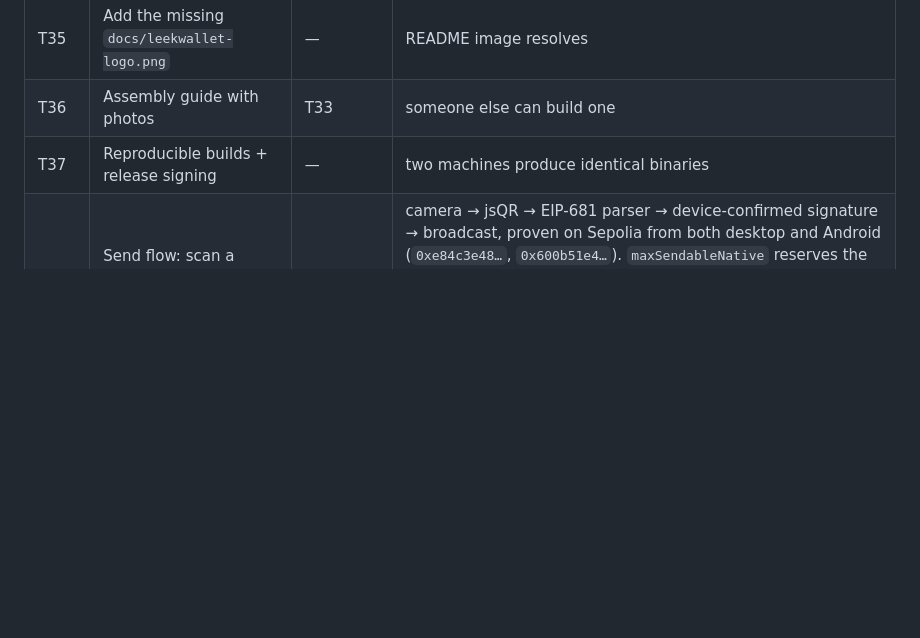
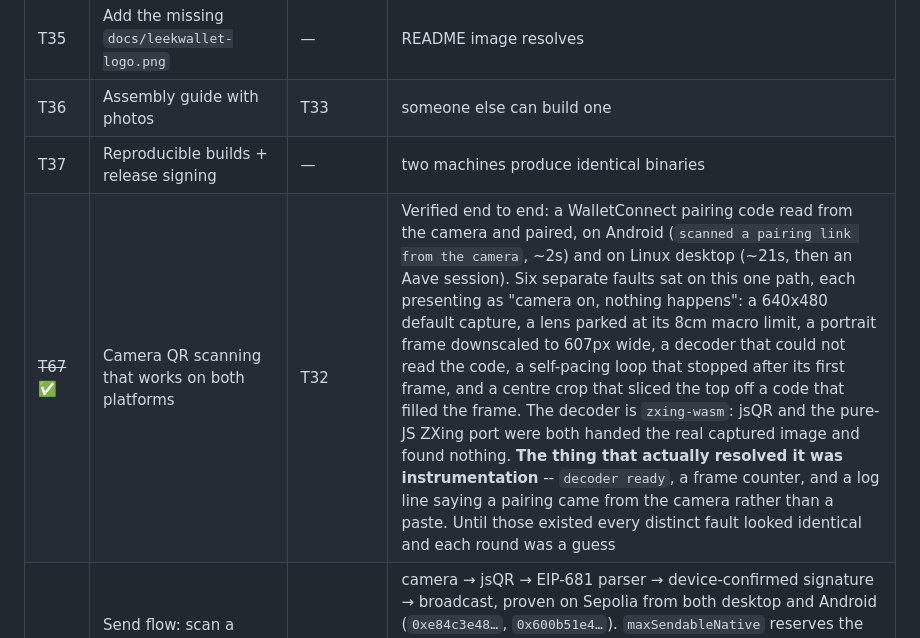
Before and after one commit to 0xOucan/LeekWallet, a Markdown page: ROADMAP.md, the part around the change. GitHub-like rendering; blank space fills up the shorter version.

Commit message:
Record that camera scanning works on both platforms
Six faults sat on one code path and every one of them presented as "camera on,
nothing happens": a 640x480 default capture, a lens parked at its macro limit,
a portrait frame downscaled to 607px wide, a decoder that could not read the
code, a loop that stopped after its first frame, and a crop that removed the
top of a code that filled the frame.

What resolved it was not any single fix but being able to see: a line naming
the capture size and focus mode, a heartbeat proving the decoder had loaded and
frames were being tried, and a line distinguishing a scan from a paste. Before
those, each round was a guess, and one of the guesses credited the camera with
a pairing that a paste may have caused.

Co-authored-by: Claude <noreply@anthropic.com>

```diff
--- a/ROADMAP.md
+++ b/ROADMAP.md
@@ -304,6 +304,7 @@ device- and OEM-specific, and none of it can be validated against the mock. But
 | T35 | Add the missing `docs/leekwallet-logo.png` | — | README image resolves |
 | T36 | Assembly guide with photos | T33 | someone else can build one |
 | T37 | Reproducible builds + release signing | — | two machines produce identical binaries |
+| ~~T67~~ ✅ | Camera QR scanning that works on both platforms | T32 | Verified end to end: a WalletConnect pairing code read from the camera and paired, on Android (`scanned a pairing link from the camera`, ~2s) and on Linux desktop (~21s, then an Aave session). Six separate faults sat on this one path, each presenting as "camera on, nothing happens": a 640x480 default capture, a lens parked at its 8cm macro limit, a portrait frame downscaled to 607px wide, a decoder that could not read the code, a self-pacing loop that stopped after its first frame, and a centre crop that sliced the top off a code that filled the frame. The decoder is `zxing-wasm`: jsQR and the pure-JS ZXing port were both handed the real captured image and found nothing. **The thing that actually resolved it was instrumentation** -- `decoder ready`, a frame counter, and a log line saying a pairing came from the camera rather than a paste. Until those existed every distinct fault looked identical and each round was a guess |
 | ~~T63~~ ✅ | Send flow: scan a recipient by camera, Max amount, token discovery | T46, T51 | camera → jsQR → EIP-681 parser → device-confirmed signature → broadcast, proven on Sepolia from both desktop and Android (`0xe84c3e48…`, `0x600b51e4…`). `maxSendableNative` reserves the fee at the 1559 **cap**, not the expected fee, so a "send everything" transaction cannot become unpayable after a base-fee spike. Token discovery batches every listed `balanceOf` through Multicall3 in one call, and a contract that fails to answer stays distinguishable from one holding zero |
 | ~~T64~~ ✅ | Bundled Uniswap/CoinGecko token list with an opt-in refresh | T51 | `token-list.ts` validates an untrusted list into `TokenHint` (`verified: false`, always), sanitises symbols against RTL-override and lookalike spoofing, and lets the hand-typed table in chains.ts win. `scripts/fetch-token-lists.mjs` regenerates the snapshot deterministically; a re-run is byte-identical |
 | T45a | App-side account selection: let the app reach the device's BIP-44 account, not only `0'` | T45 | **Half done on `feat/account-sync`**: the app now *follows* the device's account (it joins the tuple derived state is valid for, so changing the selector re-derives exactly as a passphrase change does). What is still missing is the app being able to *choose* one. `hd_account` (0–9 on its own screens, unbounded in the protocol) picks which identity the *device* browses; every app request hardcodes `m/44'/60'/0'/0/i`. Select account 3 on the device and its address browser and the app disagree about which address is yours, with nothing saying so. Needs an account control in the app, `account` sent explicitly on every signing request rather than leaning on a default that happens to match, and a decision on whether `getStatus` should report the device's selection so the two can be shown in sync |
```
